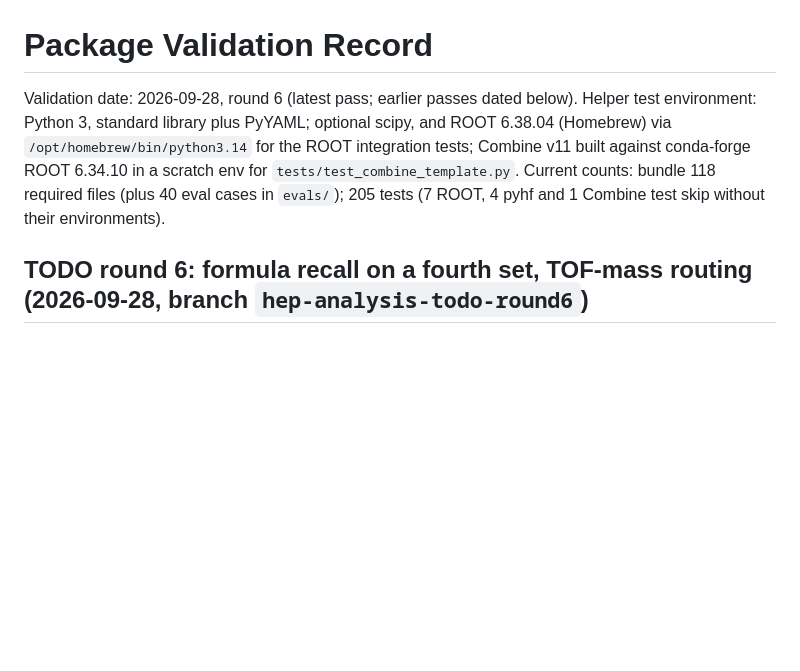
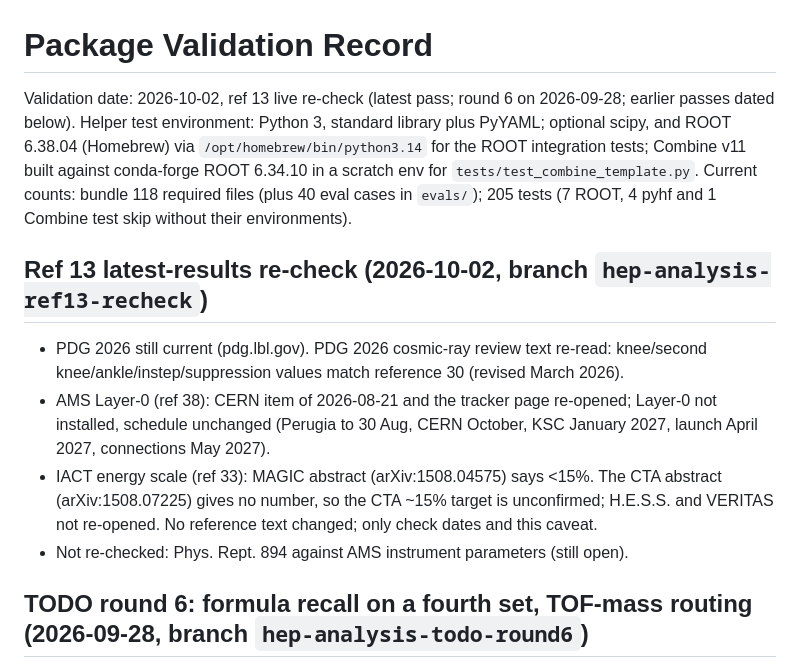
Before and after one commit to hchouTW/agentic-ai-skills, a Markdown page: hep-analysis/VALIDATION.md, the part around the change. Drawn GitHub-style; blank space fills up the shorter version.

```diff
--- a/hep-analysis/VALIDATION.md
+++ b/hep-analysis/VALIDATION.md
@@ -1,10 +1,22 @@
 # Package Validation Record
 
-Validation date: 2026-09-28, round 6 (latest pass; earlier passes dated below). Helper test
+Validation date: 2026-10-02, ref 13 live re-check (latest pass; round 6 on 2026-09-28; earlier passes dated below). Helper test
 environment: Python 3, standard library plus PyYAML; optional scipy, and ROOT 6.38.04
 (Homebrew) via `/opt/homebrew/bin/python3.14` for the ROOT integration tests; Combine v11
 built against conda-forge ROOT 6.34.10 in a scratch env for `tests/test_combine_template.py`.
 Current counts: bundle 118 required files (plus 40 eval cases in `evals/`); 205 tests (7 ROOT, 4 pyhf and 1 Combine test skip without their environments).
+
+## Ref 13 latest-results re-check (2026-10-02, branch `hep-analysis-ref13-recheck`)
+
+- PDG 2026 still current (pdg.lbl.gov). PDG 2026 cosmic-ray review text re-read: knee/second
+  knee/ankle/instep/suppression values match reference 30 (revised March 2026).
+- AMS Layer-0 (ref 38): CERN item of 2026-08-21 and the tracker page re-opened; Layer-0 not
+  installed, schedule unchanged (Perugia to 30 Aug, CERN October, KSC January 2027, launch
+  April 2027, connections May 2027).
+- IACT energy scale (ref 33): MAGIC abstract (arXiv:1508.04575) says <15%. The CTA abstract
+  (arXiv:1508.07225) gives no number, so the CTA ~15% target is unconfirmed; H.E.S.S. and
+  VERITAS not re-opened. No reference text changed; only check dates and this caveat.
+- Not re-checked: Phys. Rept. 894 against AMS instrument parameters (still open).
 
 ## TODO round 6: formula recall on a fourth set, TOF-mass routing (2026-09-28, branch `hep-analysis-todo-round6`)
 
```
Also changed, not shown: hep-analysis/references/13-sources.md (+10 -6 lines).
